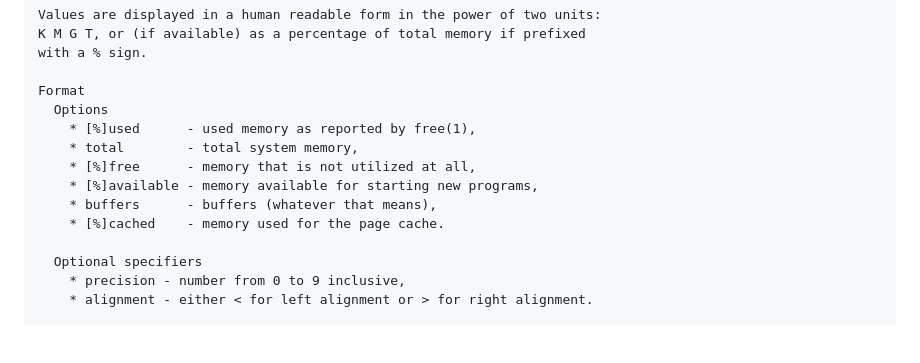
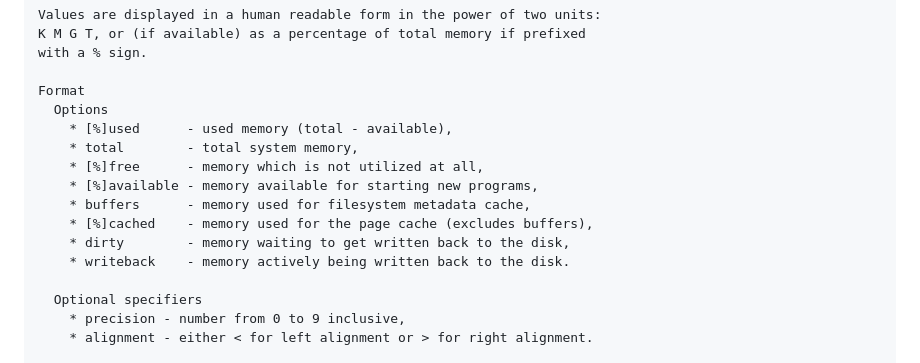
Before and after one commit to gryzus24/ziew, a Markdown page: README.md, the part around one of its changes. GitHub-like rendering; blank space fills up the shorter version.

```diff
--- a/README.md
+++ b/README.md
@@ -92,12 +92,14 @@ All widget format options, specifiers and color options are documented below.
 
     Format
       Options
-        * [%]used      - used memory as reported by free(1),
+        * [%]used      - used memory (total - available),
         * total        - total system memory,
-        * [%]free      - memory that is not utilized at all,
+        * [%]free      - memory which is not utilized at all,
         * [%]available - memory available for starting new programs,
-        * buffers      - buffers (whatever that means),
-        * [%]cached    - memory used for the page cache.
+        * buffers      - memory used for filesystem metadata cache,
+        * [%]cached    - memory used for the page cache (excludes buffers),
+        * dirty        - memory waiting to get written back to the disk,
+        * writeback    - memory actively being written back to the disk.
 
       Optional specifiers
         * precision - number from 0 to 9 inclusive,
```
Also changed, not shown: other parts of README.md (+7 -7 lines).
